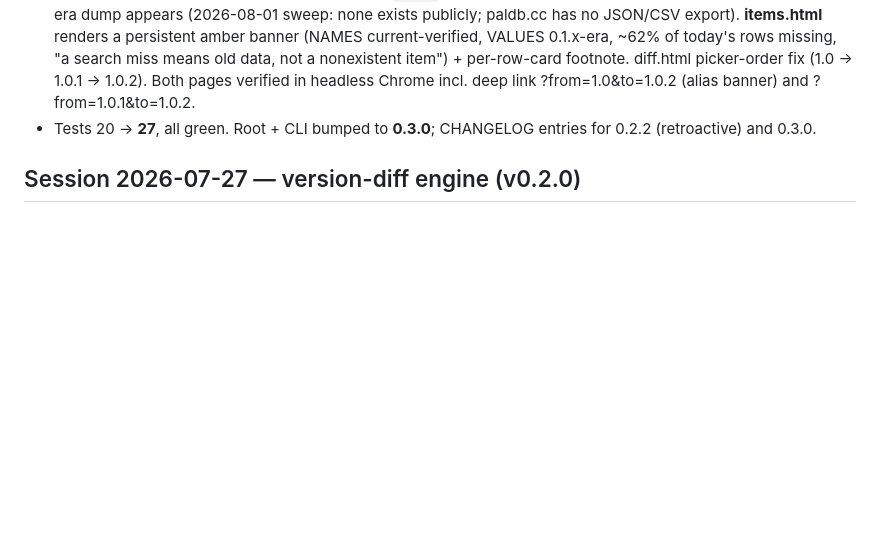
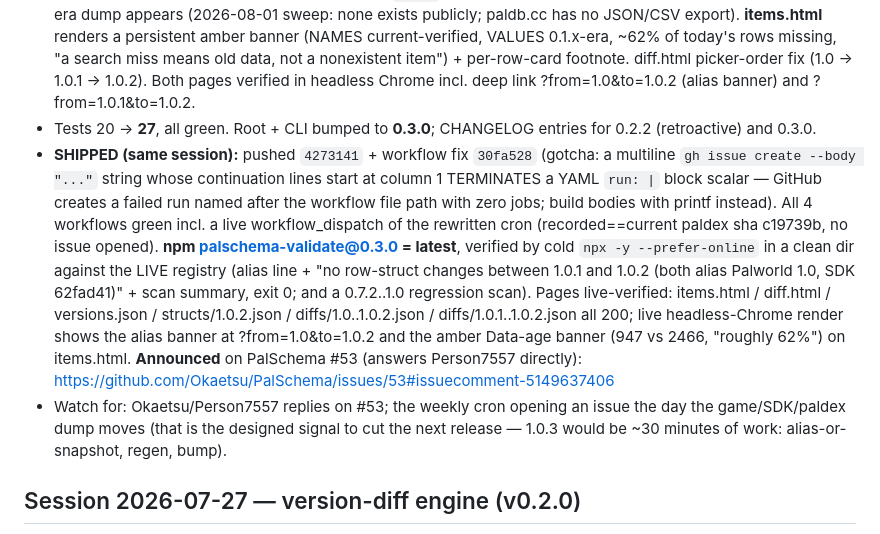
Before and after one commit to Booyaka101/palschema-hub, a Markdown page: PROGRESS.md, the part around the change. GitHub-like rendering; blank space fills up the shorter version.

Commit message:
docs: PROGRESS — v0.3.0 shipped & live-verified
Co-Authored-By: Claude Fable 5 <noreply@anthropic.com>

```diff
--- a/PROGRESS.md
+++ b/PROGRESS.md
@@ -47,6 +47,24 @@ Items_Table header reads "Items /2466" (checked 2026-08-01) vs our 947 rows.
   (alias banner) and ?from=1.0.1&to=1.0.2.
 - Tests 20 → **27**, all green. Root + CLI bumped to **0.3.0**; CHANGELOG entries for
   0.2.2 (retroactive) and 0.3.0.
+- **SHIPPED (same session):** pushed `4273141` + workflow fix `30fa528` (gotcha: a
+  multiline `gh issue create --body "..."` string whose continuation lines start at
+  column 1 TERMINATES a YAML `run: |` block scalar — GitHub creates a failed run named
+  after the workflow file path with zero jobs; build bodies with printf instead).
+  All 4 workflows green incl. a live workflow_dispatch of the rewritten cron
+  (recorded==current paldex sha c19739b, no issue opened). **npm
+  palschema-validate@0.3.0 = latest**, verified by cold `npx -y --prefer-online` in a
+  clean dir against the LIVE registry (alias line + "no row-struct changes between
+  1.0.1 and 1.0.2 (both alias Palworld 1.0, SDK 62fad41)" + scan summary, exit 0; and
+  a 0.7.2..1.0 regression scan). Pages live-verified: items.html / diff.html /
+  versions.json / structs/1.0.2.json / diffs/1.0..1.0.2.json / diffs/1.0.1..1.0.2.json
+  all 200; live headless-Chrome render shows the alias banner at ?from=1.0&to=1.0.2
+  and the amber Data-age banner (947 vs 2466, "roughly 62%") on items.html.
+  **Announced** on PalSchema #53 (answers Person7557 directly):
+  https://github.com/Okaetsu/PalSchema/issues/53#issuecomment-5149637406
+- Watch for: Okaetsu/Person7557 replies on #53; the weekly cron opening an issue the
+  day the game/SDK/paldex dump moves (that is the designed signal to cut the next
+  release — 1.0.3 would be ~30 minutes of work: alias-or-snapshot, regen, bump).
 
 ## Session 2026-07-27 — version-diff engine (v0.2.0)
 Shipped the "what changed between game versions" lane (answers the follow-up question
```
